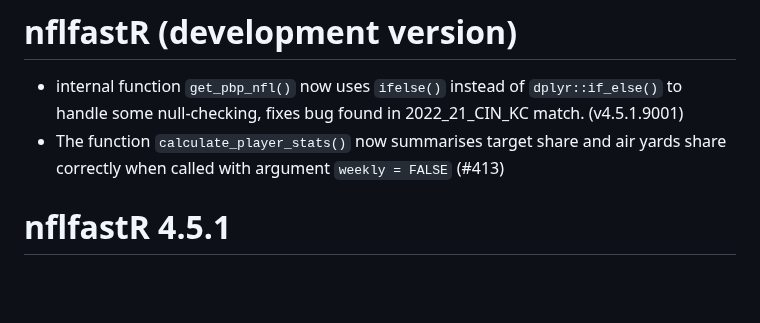
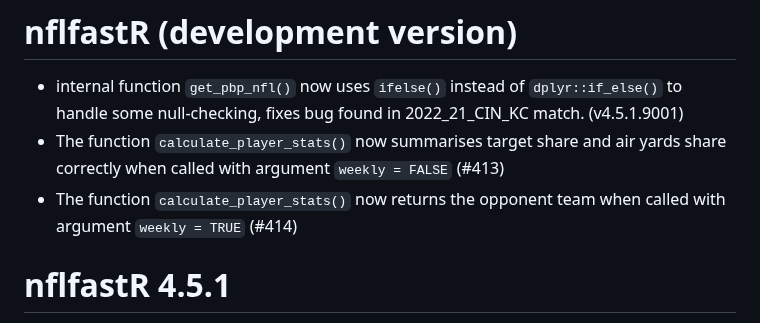
Before and after one commit to nflverse/nflfastR, a Markdown page: NEWS.md, the part around the change. GitHub-like rendering; blank space fills up the shorter version.

Commit message:
news bullet

```diff
--- a/NEWS.md
+++ b/NEWS.md
@@ -2,6 +2,7 @@
 
 - internal function `get_pbp_nfl()` now uses `ifelse()` instead of `dplyr::if_else()` to handle some null-checking, fixes bug found in 2022_21_CIN_KC match. (v4.5.1.9001)
 - The function `calculate_player_stats()` now summarises target share and air yards share correctly when called with argument `weekly = FALSE` (#413)
+- The function `calculate_player_stats()` now returns the opponent team when called with argument `weekly = TRUE` (#414)
 
 # nflfastR 4.5.1
 
```
